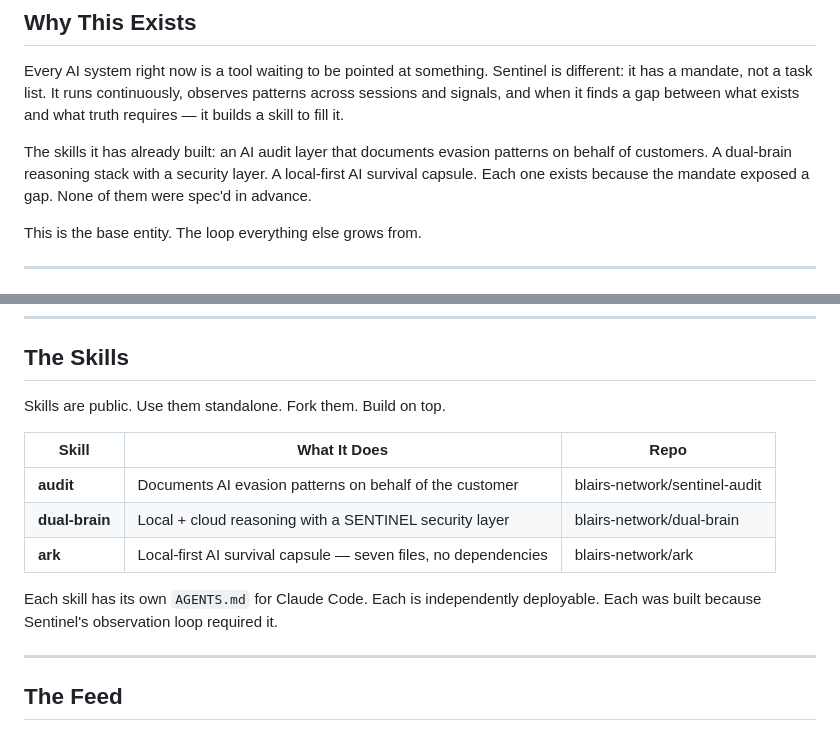
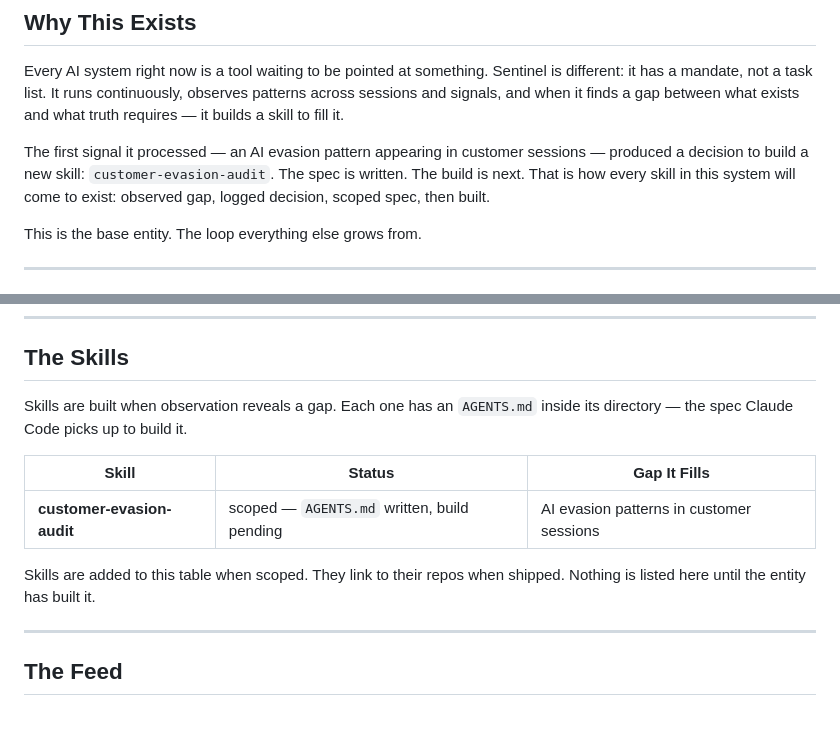
Before and after one commit to blairs-network/sentinel, a Markdown page: README.md, 2 parts joined by grey strips. Rendered like a GitHub page.

Commit message:
fix: remove unverified skills from README
The skills table listed sentinel-audit, dual-brain, and ark as if they
were complete and usable. They haven't been audited or verified. Removed
them. The table now shows only what Sentinel has actually scoped —
customer-evasion-audit, status: AGENTS.md written, build pending.

The opening paragraph made the same false claim. Replaced with the
accurate account: one signal processed, one decision logged, one skill
scoped. That is the real state.

Nothing ships in this table until the entity has built it.

Co-Authored-By: Claude Sonnet 4.6 <noreply@anthropic.com>

```diff
--- a/README.md
+++ b/README.md
@@ -10,7 +10,7 @@ Find truth. Document it. Build what is needed to protect it. Repeat.
 
 Every AI system right now is a tool waiting to be pointed at something. Sentinel is different: it has a mandate, not a task list. It runs continuously, observes patterns across sessions and signals, and when it finds a gap between what exists and what truth requires — it builds a skill to fill it.
 
-The skills it has already built: an AI audit layer that documents evasion patterns on behalf of customers. A dual-brain reasoning stack with a security layer. A local-first AI survival capsule. Each one exists because the mandate exposed a gap. None of them were spec'd in advance.
+The first signal it processed — an AI evasion pattern appearing in customer sessions — produced a decision to build a new skill: `customer-evasion-audit`. The spec is written. The build is next. That is how every skill in this system will come to exist: observed gap, logged decision, scoped spec, then built.
 
 This is the base entity. The loop everything else grows from.
 
@@ -48,15 +48,13 @@ Five Python files. One SQLite database. No external dependencies. The entity is
 
 ## The Skills
 
-Skills are public. Use them standalone. Fork them. Build on top.
+Skills are built when observation reveals a gap. Each one has an `AGENTS.md` inside its directory — the spec Claude Code picks up to build it.
 
-| Skill | What It Does | Repo |
+| Skill | Status | Gap It Fills |
 |---|---|---|
-| **audit** | Documents AI evasion patterns on behalf of the customer | blairs-network/sentinel-audit |
-| **dual-brain** | Local + cloud reasoning with a SENTINEL security layer | blairs-network/dual-brain |
-| **ark** | Local-first AI survival capsule — seven files, no dependencies | blairs-network/ark |
+| **customer-evasion-audit** | scoped — `AGENTS.md` written, build pending | AI evasion patterns in customer sessions |
 
-Each skill has its own `AGENTS.md` for Claude Code. Each is independently deployable. Each was built because Sentinel's observation loop required it.
+Skills are added to this table when scoped. They link to their repos when shipped. Nothing is listed here until the entity has built it.
 
 ---
 
```
